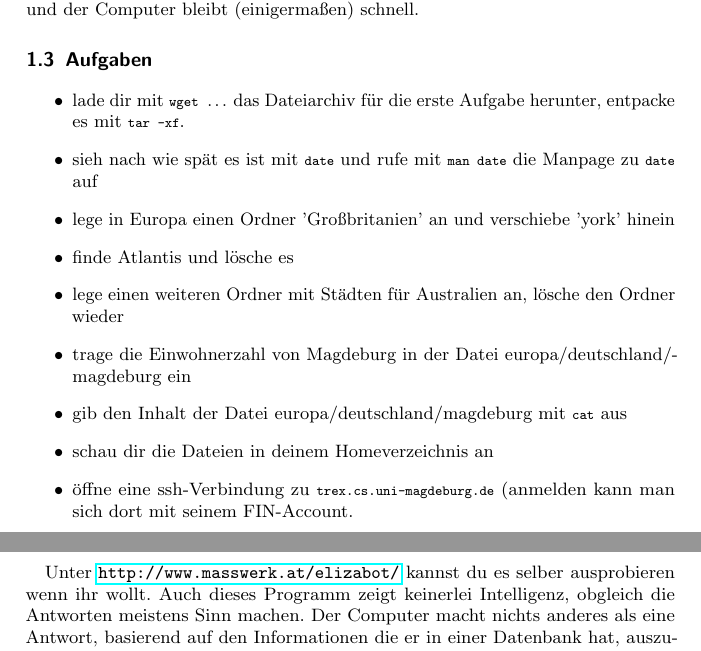
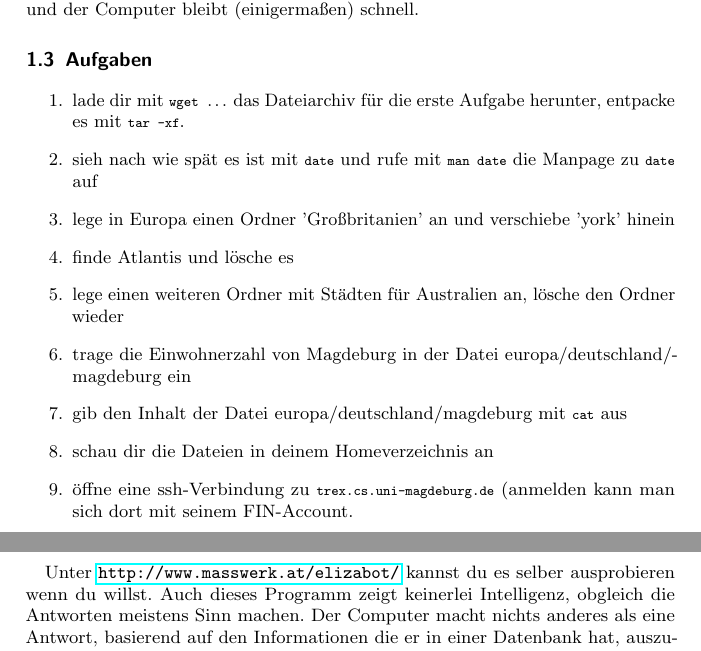
Before and after one commit to FIN-Vorkurs/progheft, a LaTeX book (Tex/main.tex, which reads Tex/RechnerIstDumm.tex, Tex/Unix.tex): two parts of pages 7 and 9 of 36, joined at a grey line, cut so that both start at the same text. Compiled offline with pdfLaTeX; an older LaTeX class or package is replaced by its successor.

Commit message:
"kannst du dir anschauen wenn ihr wollt"...

```diff
--- a/Tex/RechnerIstDumm.tex
+++ b/Tex/RechnerIstDumm.tex
@@ -24,7 +24,7 @@ Der Computer kann eigentlich nur eine Sache: sehr schnell rechnen. Die Programme
 	\item[ELIZA:] We were discussing you -- not me.
 \end{itemize}
 
-Unter \url{http://www.masswerk.at/elizabot/} kannst du es selber ausprobieren wenn ihr wollt. Auch dieses Programm zeigt keinerlei Intelligenz, obgleich die Antworten meistens Sinn machen. Der Computer macht nichts anderes als eine Antwort, basierend auf den Informationen die er in einer Datenbank hat, auszurechnen die wahrscheinlich eine sinnvolle Antwort auf die Aussage des Nutzers ist. Damit der Computer so etwas kann, musst du als Programmierer ihm beibringen, wie er mit simplen Rechenoperationen dieses Ergebnis erreicht.
+Unter \url{http://www.masswerk.at/elizabot/} kannst du es selber ausprobieren wenn du willst. Auch dieses Programm zeigt keinerlei Intelligenz, obgleich die Antworten meistens Sinn machen. Der Computer macht nichts anderes als eine Antwort, basierend auf den Informationen die er in einer Datenbank hat, auszurechnen die wahrscheinlich eine sinnvolle Antwort auf die Aussage des Nutzers ist. Damit der Computer so etwas kann, musst du als Programmierer ihm beibringen, wie er mit simplen Rechenoperationen dieses Ergebnis erreicht.
 
 \section{Arbeitsweise eines Rechners}
 
--- a/Tex/Unix.tex
+++ b/Tex/Unix.tex
@@ -115,7 +115,7 @@ Im Gegensatz zum Remotedesktop werden hier allerdings wesentlich weniger Daten
 
 \section {Aufgaben}
 
-\begin{itemize}
+\begin{enumerate}
 \item lade dir mit \lstinline$wget ...$ das Dateiarchiv für die erste Aufgabe herunter, entpacke es mit \lstinline$tar -xf$.
 \item sieh nach wie spät es ist mit \lstinline$date$ und rufe mit \lstinline$man date$ die Manpage zu \lstinline$date$ auf
 \item lege in Europa einen Ordner 'Großbritanien' an und verschiebe 'york' hinein
@@ -125,4 +125,4 @@ Im Gegensatz zum Remotedesktop werden hier allerdings wesentlich weniger Daten
 \item gib den Inhalt der Datei europa/deutschland/magdeburg mit \lstinline$cat$ aus
 \item schau dir die Dateien in deinem Homeverzeichnis an
 \item öffne eine ssh-Verbindung zu \lstinline$trex.cs.uni-magdeburg.de$ (anmelden kann man sich dort mit seinem FIN-Account.
-\end{itemize}
+\end{enumerate}
```
Also changed, not shown: Tex/main.pdf.
